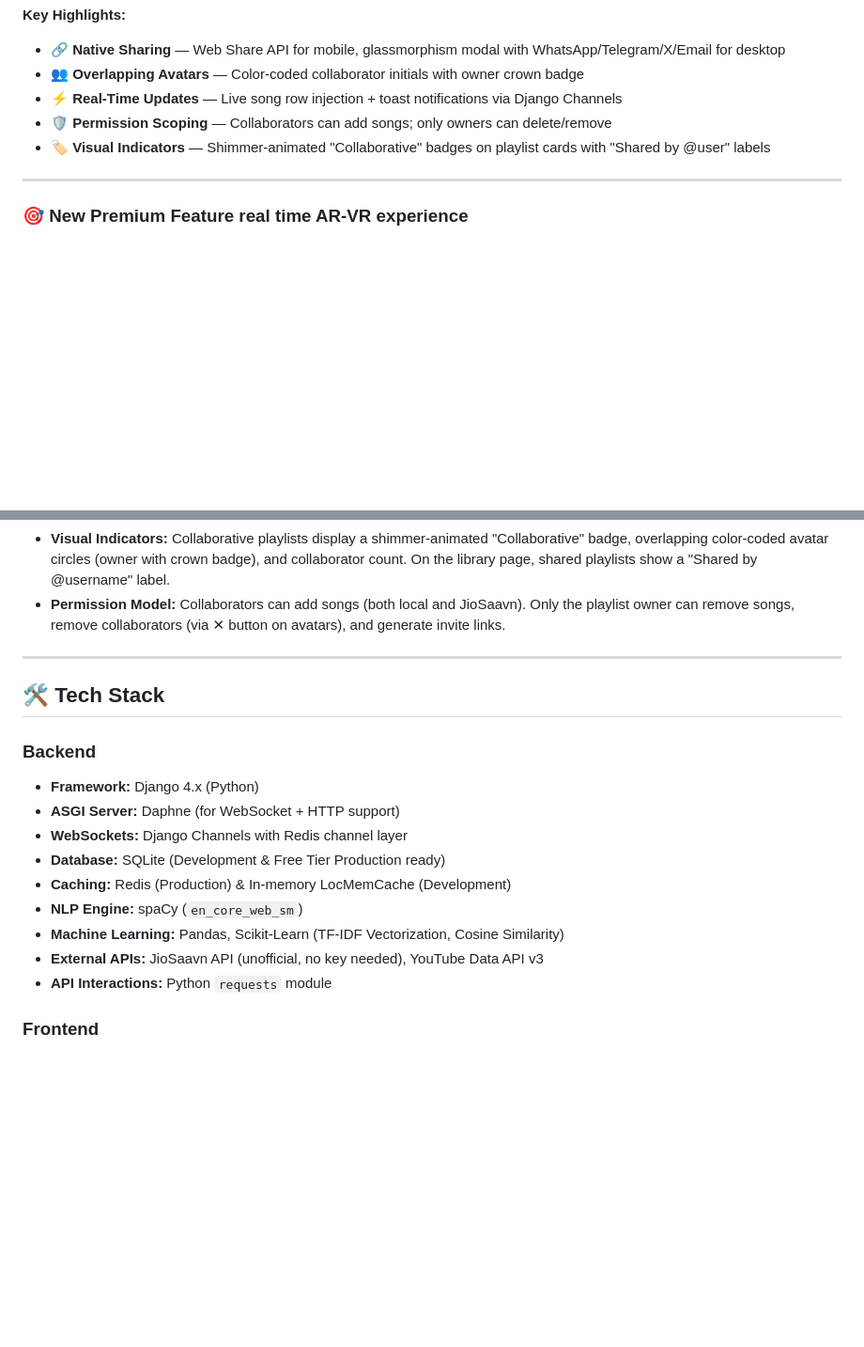
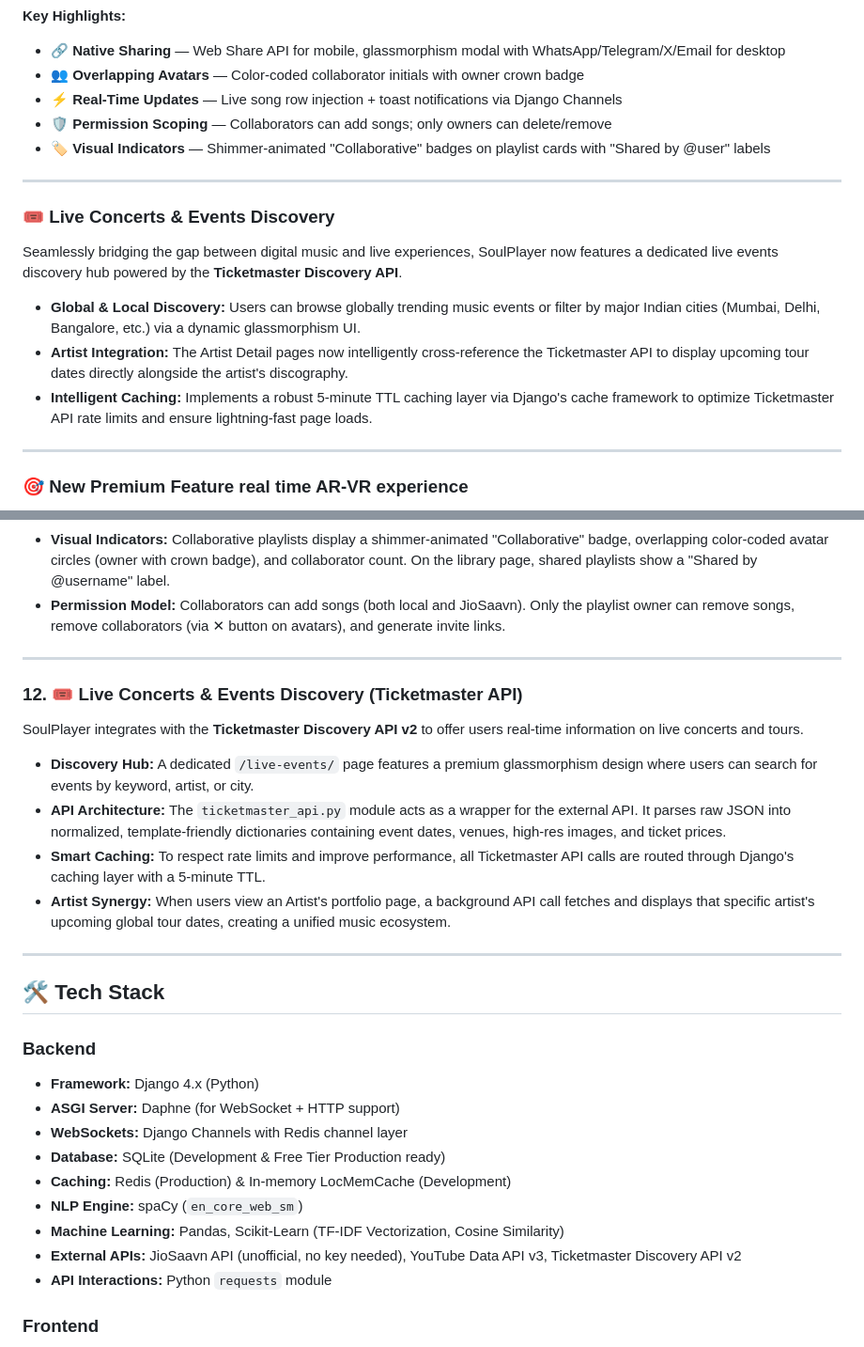
Before and after one commit to rudra00434/SoulPlayer, a Markdown page: README.md, 2 parts joined by grey strips. Shown at 94% size. Drawn GitHub-style; blank space fills up the shorter version.

Commit message:
docs: Update README with Live Events feature and architecture

```diff
--- a/README.md
+++ b/README.md
@@ -37,6 +37,13 @@ Invite friends to collaborate on your playlists! Owners can generate secure invi
 - ⚡ **Real-Time Updates** — Live song row injection + toast notifications via Django Channels
 - 🛡️ **Permission Scoping** — Collaborators can add songs; only owners can delete/remove
 - 🏷️ **Visual Indicators** — Shimmer-animated "Collaborative" badges on playlist cards with "Shared by @user" labels
+
+---
+### 🎟️ Live Concerts & Events Discovery
+Seamlessly bridging the gap between digital music and live experiences, SoulPlayer now features a dedicated live events discovery hub powered by the **Ticketmaster Discovery API**.
+* **Global & Local Discovery:** Users can browse globally trending music events or filter by major Indian cities (Mumbai, Delhi, Bangalore, etc.) via a dynamic glassmorphism UI.
+* **Artist Integration:** The Artist Detail pages now intelligently cross-reference the Ticketmaster API to display upcoming tour dates directly alongside the artist's discography.
+* **Intelligent Caching:** Implements a robust 5-minute TTL caching layer via Django's cache framework to optimize Ticketmaster API rate limits and ensure lightning-fast page loads.
 
 ---
 ### 🎯 New Premium Feature real time AR-VR experience
@@ -300,6 +307,15 @@ SoulPlayer enables users to collaborate on playlists in real-time, powered by a
 
 ---
 
+### 12. 🎟️ Live Concerts & Events Discovery (Ticketmaster API)
+SoulPlayer integrates with the **Ticketmaster Discovery API v2** to offer users real-time information on live concerts and tours.
+* **Discovery Hub:** A dedicated `/live-events/` page features a premium glassmorphism design where users can search for events by keyword, artist, or city.
+* **API Architecture:** The `ticketmaster_api.py` module acts as a wrapper for the external API. It parses raw JSON into normalized, template-friendly dictionaries containing event dates, venues, high-res images, and ticket prices.
+* **Smart Caching:** To respect rate limits and improve performance, all Ticketmaster API calls are routed through Django's caching layer with a 5-minute TTL.
+* **Artist Synergy:** When users view an Artist's portfolio page, a background API call fetches and displays that specific artist's upcoming global tour dates, creating a unified music ecosystem.
+
+---
+
 ## 🛠️ Tech Stack
 
 ### Backend
@@ -310,7 +326,7 @@ SoulPlayer enables users to collaborate on playlists in real-time, powered by a
 *   **Caching:** Redis (Production) & In-memory LocMemCache (Development)
 *   **NLP Engine:** spaCy (`en_core_web_sm`)
 *   **Machine Learning:** Pandas, Scikit-Learn (TF-IDF Vectorization, Cosine Similarity)
-*   **External APIs:** JioSaavn API (unofficial, no key needed), YouTube Data API v3
+*   **External APIs:** JioSaavn API (unofficial, no key needed), YouTube Data API v3, Ticketmaster Discovery API v2
 *   **API Interactions:** Python `requests` module
 
 ### Frontend
```
